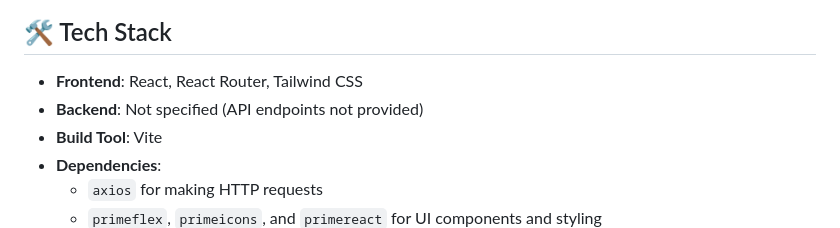
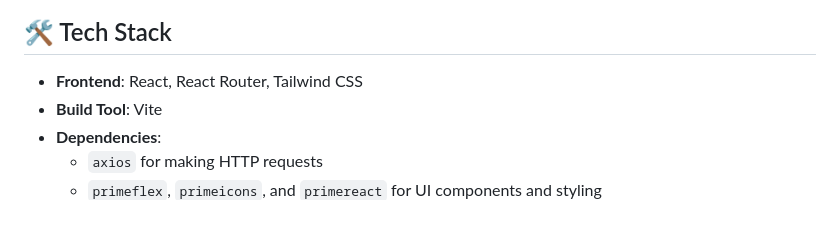
Before and after one commit to ChriXPva/drip-store, a Markdown page: README.md, the part around the change. Drawn GitHub-style.

Commit message:
Update README.md
Removed mention of unspecified backend in tech stack.

```diff
--- a/README.md
+++ b/README.md
@@ -22,7 +22,6 @@ This is a comprehensive e-commerce application built with React, utilizing React
 ## 🛠️ Tech Stack
 
 * **Frontend**: React, React Router, Tailwind CSS
-* **Backend**: Not specified (API endpoints not provided)
 * **Build Tool**: Vite
 * **Dependencies**:
   * `axios` for making HTTP requests
```
